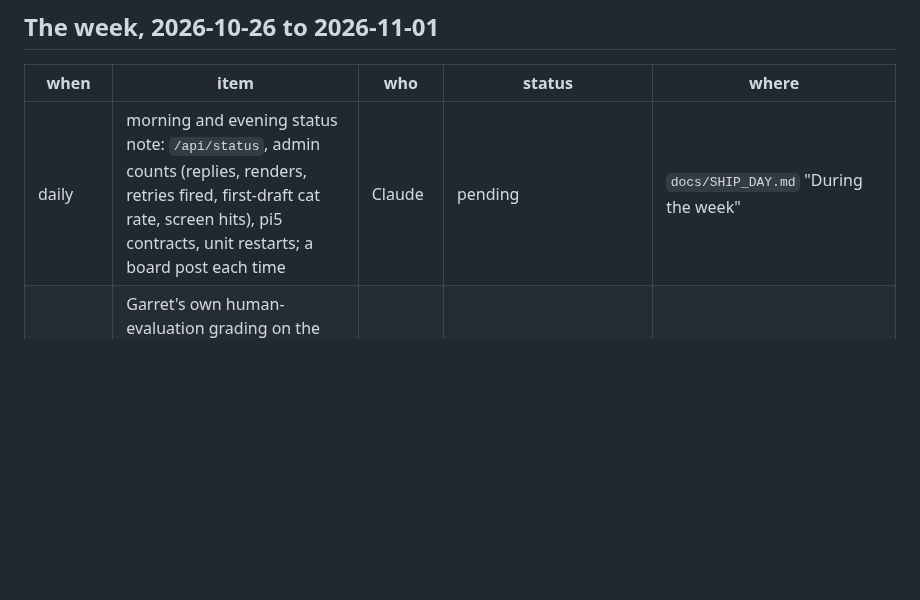
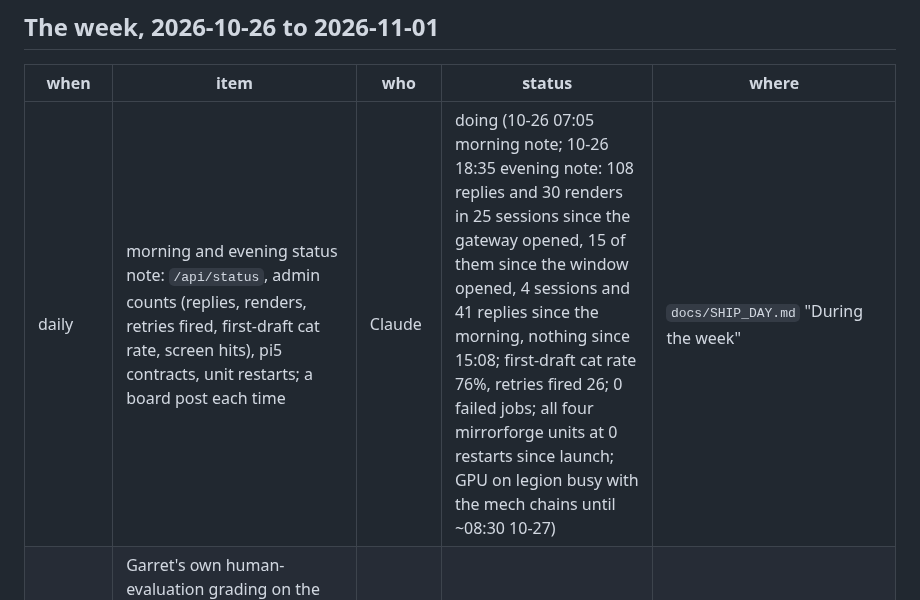
Before and after one commit to MirrorEthic/cat-4b-max-ultra, a Markdown page: docs/ROADMAP.md, the part around the change. Drawn GitHub-style; blank space fills up the shorter version.

Commit message:
roadmap: day-2 evening status note (18:35): 108 replies, 30 renders, 25 sessions since the gateway opened, 15 since the window; 4 sessions and 41 replies since the morning, nothing since 15:08; 0 failed, 0 restarts
Co-Authored-By: Claude Fable 5.1 <noreply@anthropic.com>
Claude-Session: https://claude.ai/code/session_01CCKwQSFjAm5SBMUJzmcwPq

```diff
--- a/docs/ROADMAP.md
+++ b/docs/ROADMAP.md
@@ -19,7 +19,7 @@ Status: `pending` (not started), `doing`, `done`, `blocked` (what by).
 
 | when | item | who | status | where |
 |---|---|---|---|---|
-| daily | morning and evening status note: `/api/status`, admin counts (replies, renders, retries fired, first-draft cat rate, screen hits), pi5 contracts, unit restarts; a board post each time | Claude | pending | `docs/SHIP_DAY.md` "During the week" |
+| daily | morning and evening status note: `/api/status`, admin counts (replies, renders, retries fired, first-draft cat rate, screen hits), pi5 contracts, unit restarts; a board post each time | Claude | doing (10-26 07:05 morning note; 10-26 18:35 evening note: 108 replies and 30 renders in 25 sessions since the gateway opened, 15 of them since the window opened, 4 sessions and 41 replies since the morning, nothing since 15:08; first-draft cat rate 76%, retries fired 26; 0 failed jobs; all four mirrorforge units at 0 restarts since launch; GPU on legion busy with the mech chains until ~08:30 10-27) | `docs/SHIP_DAY.md` "During the week" |
 | daily | Garret's own human-evaluation grading on the phone page; progress at `/api/sheets`; finish before looking at any crowd aggregate | Garret | doing (0 of 492 steps at 11:00) | `serve/human_eval.sh url`; `eval/human_audit/PREREG.md` |
 | Mon 10-26 | r/MachineLearning [P] post; Day-2 X reply with real numbers | Garret; Claude on his go | pending | `docs/LAUNCH_POSTS.md` §2b, §1 |
 | Mon–Tue | **public opt-in human eval**: a public mode of `eval/human_audit_web.py` (anonymous rater cookie, one grade per rater per item, rate limit, consent line, export; consequential sheet excluded; separate store, never written into the preregistered sheets; no aggregate shown to Garret until his sheets are done). First a prereg addendum: crowd grades are exploratory, reported as n raters and agreement with the developer and each judge, no decision rule depends on them. Public hostname through the tunnel plus a watchdog contract are Garret's steps (new public surface) | Claude builds; Garret opens | pending (Garret 11:04: "put the human eval as a public opt in"; agreed, target Day 4) | `eval/human_audit_web.py`; `eval/human_audit/PREREG.md` |
```
